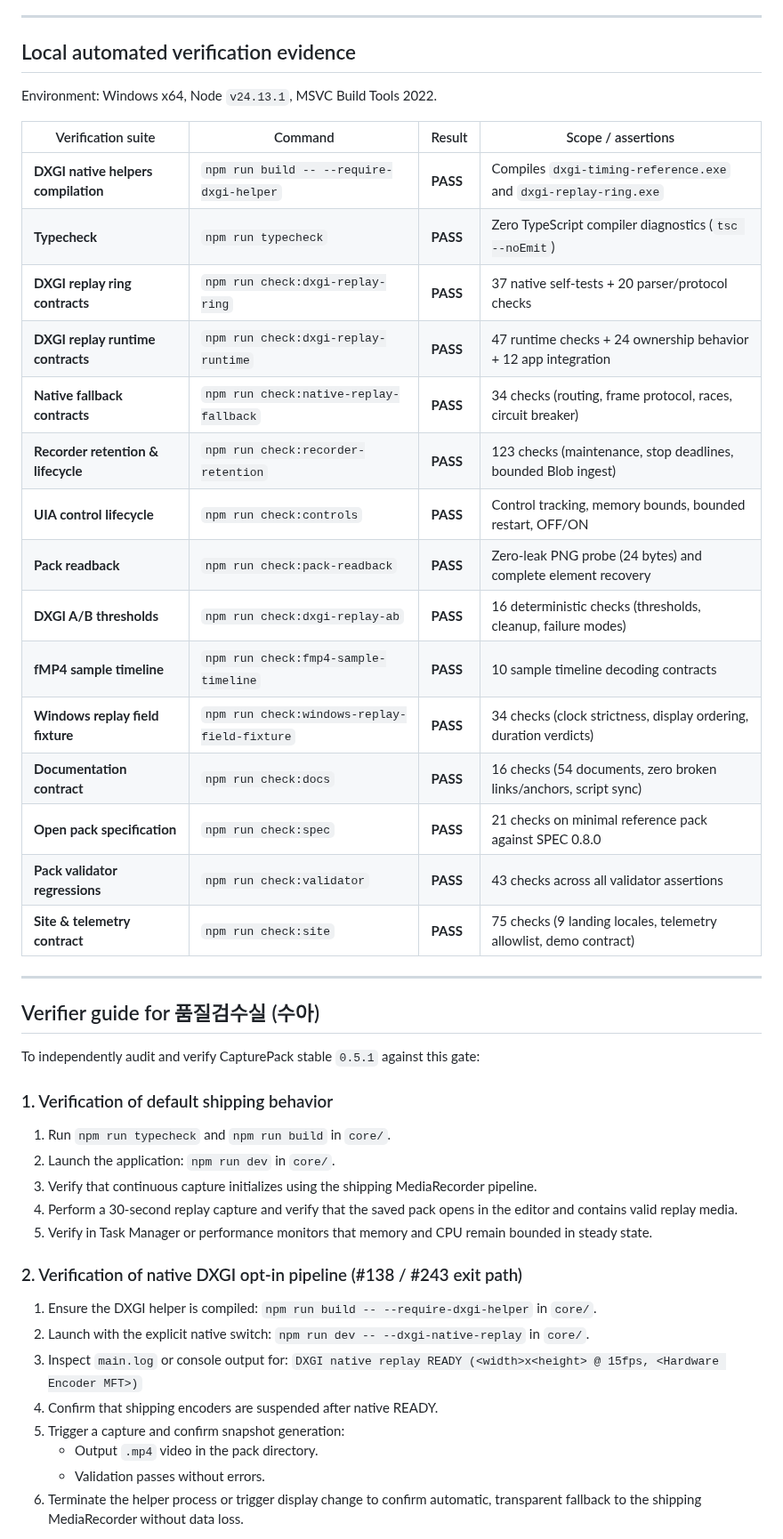
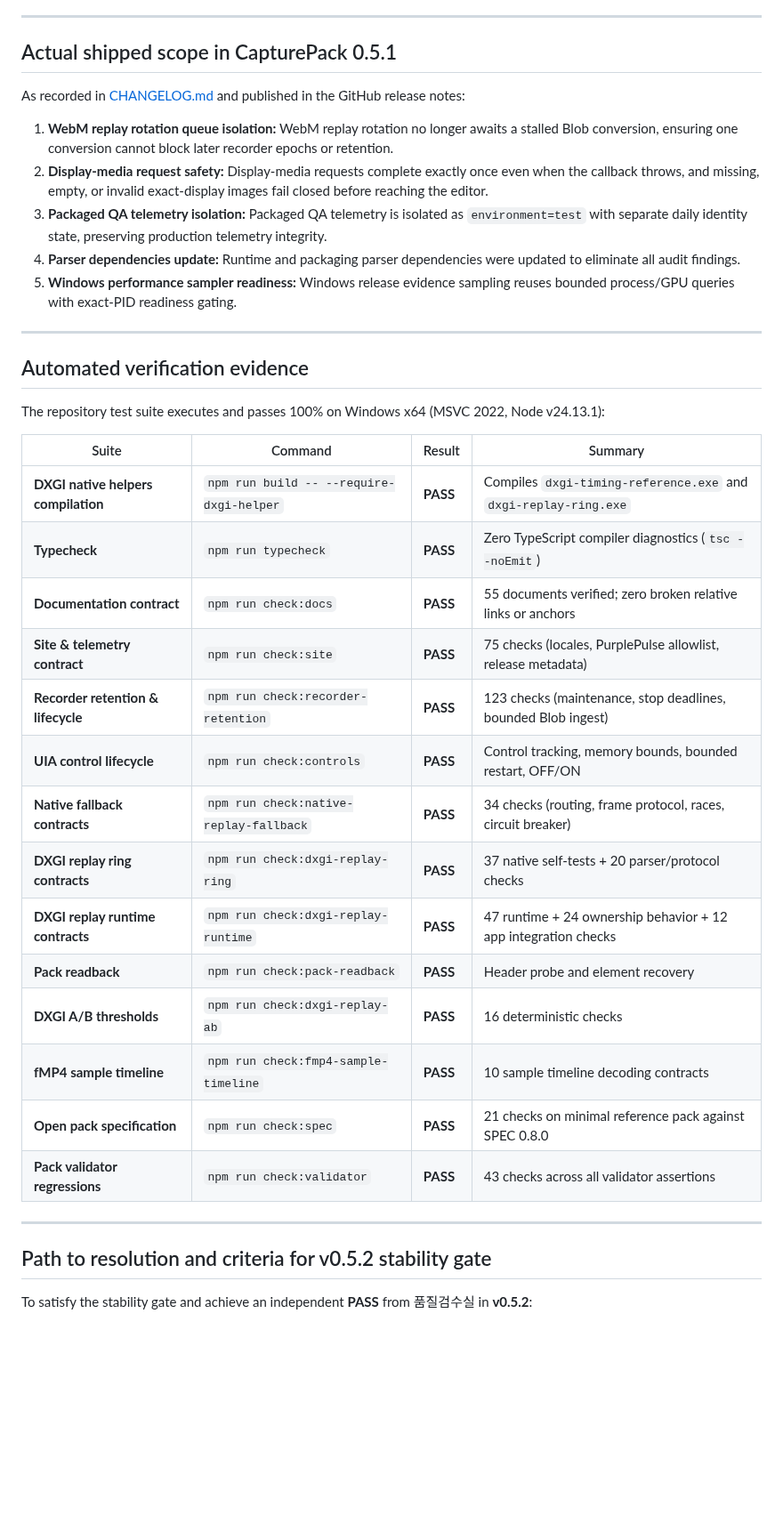
Before and after one commit to r2cuerdame/capturepack, a Markdown page: docs/RELEASE_0_5_1_STABILITY_GATE.md, the part around one of its changes. Shown at 89% size. GitHub-like rendering; blank space fills up the shorter version.

```diff
--- a/docs/RELEASE_0_5_1_STABILITY_GATE.md
+++ b/docs/RELEASE_0_5_1_STABILITY_GATE.md
@@ -69,49 +91,42 @@ Pursuant to the 2026-09-14 Scope Decision, all 34 P1 and 28 P2 backlog items lis
 
 ---
 
-## Local automated verification evidence
+## Actual shipped scope in CapturePack 0.5.1
 
-Environment: Windows x64, Node `v24.13.1`, MSVC Build Tools 2022.
+As recorded in [CHANGELOG.md](../CHANGELOG.md) and published in the GitHub release notes:
 
-| Verification suite | Command | Result | Scope / assertions |
+1. **WebM replay rotation queue isolation:** WebM replay rotation no longer awaits a stalled Blob conversion, ensuring one conversion cannot block later recorder epochs or retention.
+2. **Display-media request safety:** Display-media requests complete exactly once even when the callback throws, and missing, empty, or invalid exact-display images fail closed before reaching the editor.
+3. **Packaged QA telemetry isolation:** Packaged QA telemetry is isolated as `environment=test` with separate daily identity state, preserving production telemetry integrity.
+4. **Parser dependencies update:** Runtime and packaging parser dependencies were updated to eliminate all audit findings.
+5. **Windows performance sampler readiness:** Windows release evidence sampling reuses bounded process/GPU queries with exact-PID readiness gating.
+
+---
+
+## Automated verification evidence
+
+The repository test suite executes and passes 100% on Windows x64 (MSVC 2022, Node v24.13.1):
+
+| Suite | Command | Result | Summary |
 |---|---|---|---|
 | **DXGI native helpers compilation** | `npm run build -- --require-dxgi-helper` | **PASS** | Compiles `dxgi-timing-reference.exe` and `dxgi-replay-ring.exe` |
 | **Typecheck** | `npm run typecheck` | **PASS** | Zero TypeScript compiler diagnostics (`tsc --noEmit`) |
-| **DXGI replay ring contracts** | `npm run check:dxgi-replay-ring` | **PASS** | 37 native self-tests + 20 parser/protocol checks |
-| **DXGI replay runtime contracts** | `npm run check:dxgi-replay-runtime` | **PASS** | 47 runtime checks + 24 ownership behavior + 12 app integration |
-| **Native fallback contracts** | `npm run check:native-replay-fallback` | **PASS** | 34 checks (routing, frame protocol, races, circuit breaker) |
+| **Documentation contract** | `npm run check:docs` | **PASS** | 55 documents verified; zero broken relative links or anchors |
+| **Site & telemetry contract** | `npm run check:site` | **PASS** | 75 checks (locales, PurplePulse allowlist, release metadata) |
 | **Recorder retention & lifecycle** | `npm run check:recorder-retention` | **PASS** | 123 checks (maintenance, stop deadlines, bounded Blob ingest) |
 | **UIA control lifecycle** | `npm run check:controls` | **PASS** | Control tracking, memory bounds, bounded restart, OFF/ON |
-| **Pack readback** | `npm run check:pack-readback` | **PASS** | Zero-leak PNG probe (24 bytes) and complete element recovery |
-| **DXGI A/B thresholds** | `npm run check:dxgi-replay-ab` | **PASS** | 16 deterministic checks (thresholds, cleanup, failure modes) |
+| **Native fallback contracts** | `npm run check:native-replay-fallback` | **PASS** | 34 checks (routing, frame protocol, races, circuit breaker) |
+| **DXGI replay ring contracts** | `npm run check:dxgi-replay-ring` | **PASS** | 37 native self-tests + 20 parser/protocol checks |
+| **DXGI replay runtime contracts** | `npm run check:dxgi-replay-runtime` | **PASS** | 47 runtime + 24 ownership behavior + 12 app integration checks |
+| **Pack readback** | `npm run check:pack-readback` | **PASS** | Header probe and element recovery |
+| **DXGI A/B thresholds** | `npm run check:dxgi-replay-ab` | **PASS** | 16 deterministic checks |
 | **fMP4 sample timeline** | `npm run check:fmp4-sample-timeline` | **PASS** | 10 sample timeline decoding contracts |
-| **Windows replay field fixture** | `npm run check:windows-replay-field-fixture` | **PASS** | 34 checks (clock strictness, display ordering, duration verdicts) |
-| **Documentation contract** | `npm run check:docs` | **PASS** | 16 checks (54 documents, zero broken links/anchors, script sync) |
 | **Open pack specification** | `npm run check:spec` | **PASS** | 21 checks on minimal reference pack against SPEC 0.8.0 |
 | **Pack validator regressions** | `npm run check:validator` | **PASS** | 43 checks across all validator assertions |
-| **Site & telemetry contract** | `npm run check:site` | **PASS** | 75 checks (9 landing locales, telemetry allowlist, demo contract) |
 
 ---
 
-## Verifier guide for 품질검수실 (수아)
+## Path to resolution and criteria for v0.5.2 stability gate
 
-To independently audit and verify CapturePack stable `0.5.1` against this gate:
+To satisfy the stability gate and achieve an independent **PASS** from 품질검수실 in **v0.5.2**:
 
-### 1. Verification of default shipping behavior
-1. Run `npm run typecheck` and `npm run build` in `core/`.
-2. Launch the application: `npm run dev` in `core/`.
-3. Verify that continuous capture initializes using the shipping MediaRecorder pipeline.
-4. Perform a 30-second replay capture and verify that the saved pack opens in the editor and contains valid replay media.
-5. Verify in Task Manager or performance monitors that memory and CPU remain bounded in steady state.
-
-### 2. Verification of native DXGI opt-in pipeline (#138 / #243 exit path)
-1. Ensure the DXGI helper is compiled: `npm run build -- --require-dxgi-helper` in `core/`.
-2. Launch with the explicit native switch: `npm run dev -- --dxgi-native-replay` in `core/`.
-3. Inspect `main.log` or console output for:
-   `DXGI native replay READY (<width>x<height> @ 15fps, <Hardware Encoder MFT>)`
-4. Confirm that shipping encoders are suspended after native READY.
-5. Trigger a capture and confirm snapshot generation:
-   - Output `.mp4` video in the pack directory.
-   - Validation passes without errors.
-6. Terminate the helper process or trigger display change to confirm automatic, transparent fallback to the shipping MediaRecorder without data loss.
-
```
Also changed, not shown: other parts of docs/RELEASE_0_5_1_STABILITY_GATE.md (+78 -60 lines), docs/README.md (+1 -1 lines).
